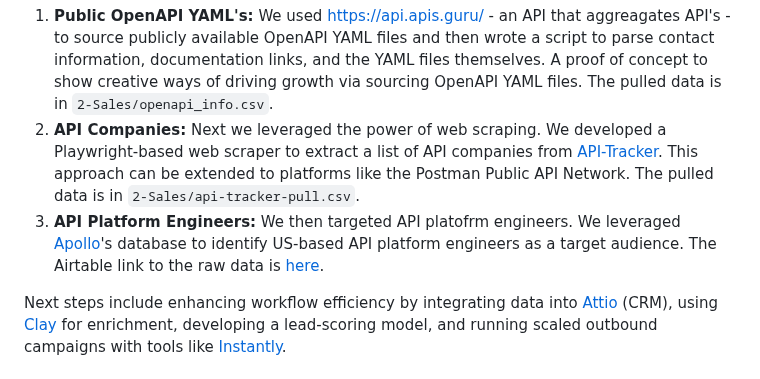
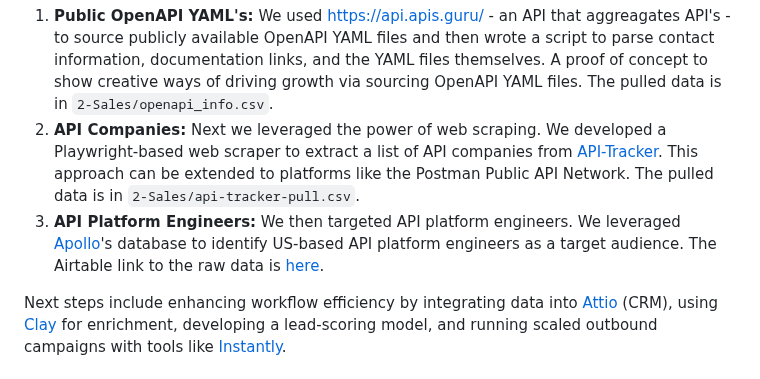
Before and after one commit to tomersolomon/steel-sharpened, a Markdown page: Readme.MD, the part around the change. Rendered like a GitHub page.

Commit message:
spelling fix

```diff
--- a/Readme.MD
+++ b/Readme.MD
@@ -29,7 +29,7 @@ The objective here is to identify potential customers via an engineering-first a
 
 1. **Public OpenAPI YAML's:** We used [https://api.apis.guru/](https://api.apis.guru/) - an API that aggreagates API's - to source publicly available OpenAPI YAML files and then wrote a script to parse contact information, documentation links, and the YAML files themselves. A proof of concept to show creative ways of driving growth via sourcing OpenAPI YAML files. The pulled data is in `2-Sales/openapi_info.csv`.
 2. **API Companies:** Next we leveraged the power of web scraping. We developed a Playwright-based web scraper to extract a list of API companies from [API-Tracker](https://apitracker.io/). This approach can be extended to platforms like the Postman Public API Network. The pulled data is in `2-Sales/api-tracker-pull.csv`.
-3. **API Platform Engineers:** We then targeted API platofrm engineers. We leveraged [Apollo](https://app.apollo.io/)'s database to identify US-based API platform engineers as a target audience. The Airtable link to the raw data is [here](https://airtable.com/invite/l?inviteId=invd0Bdkxy2kO2mpM&inviteToken=006ffec975303653a34df28a46e9ad45c1e2b3b25893625e048fecbfb26d63df&utm_medium=email&utm_source=product_team&utm_content=transactional-alerts).
+3. **API Platform Engineers:** We then targeted API platform engineers. We leveraged [Apollo](https://app.apollo.io/)'s database to identify US-based API platform engineers as a target audience. The Airtable link to the raw data is [here](https://airtable.com/invite/l?inviteId=invd0Bdkxy2kO2mpM&inviteToken=006ffec975303653a34df28a46e9ad45c1e2b3b25893625e048fecbfb26d63df&utm_medium=email&utm_source=product_team&utm_content=transactional-alerts).
 
 Next steps include enhancing workflow efficiency by integrating data into [Attio](https://attio.com/) (CRM), using [Clay](https://www.clay.com/) for enrichment, developing a lead-scoring model, and running scaled outbound campaigns with tools like [Instantly](https://instantly.ai/).
 
```
